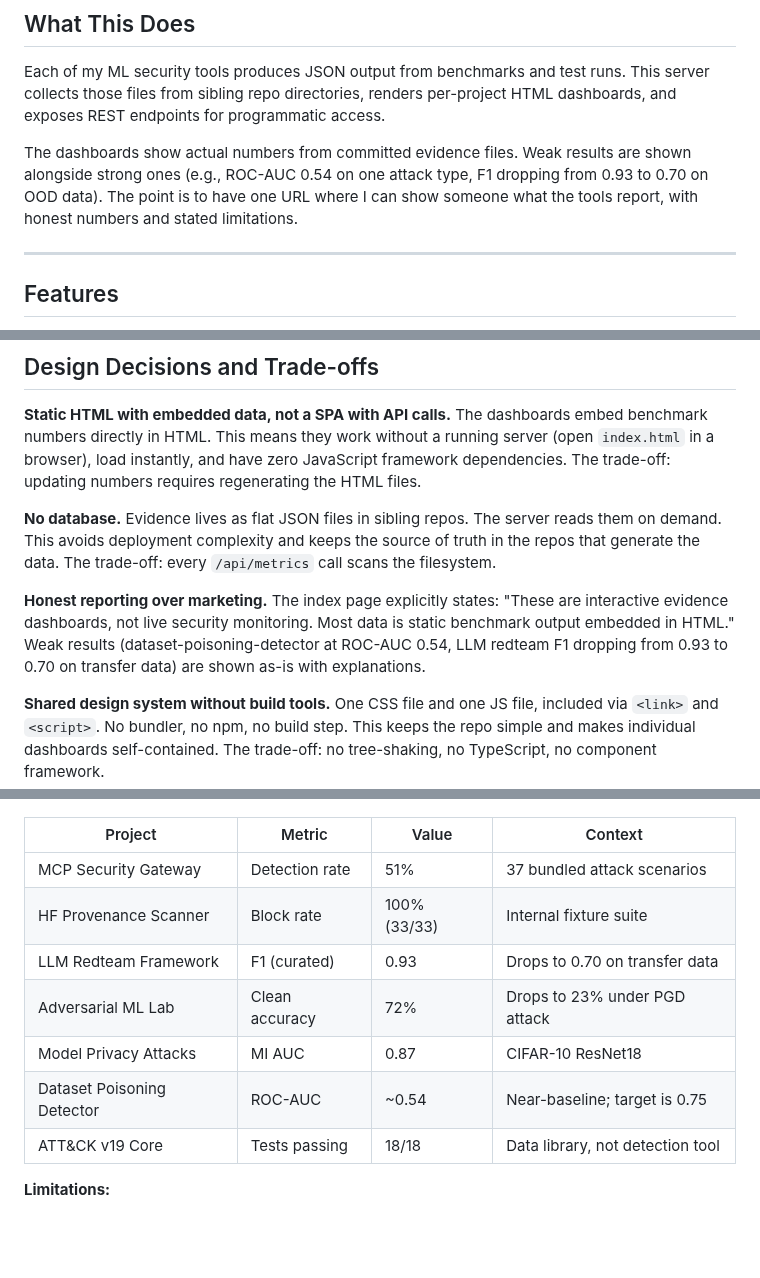
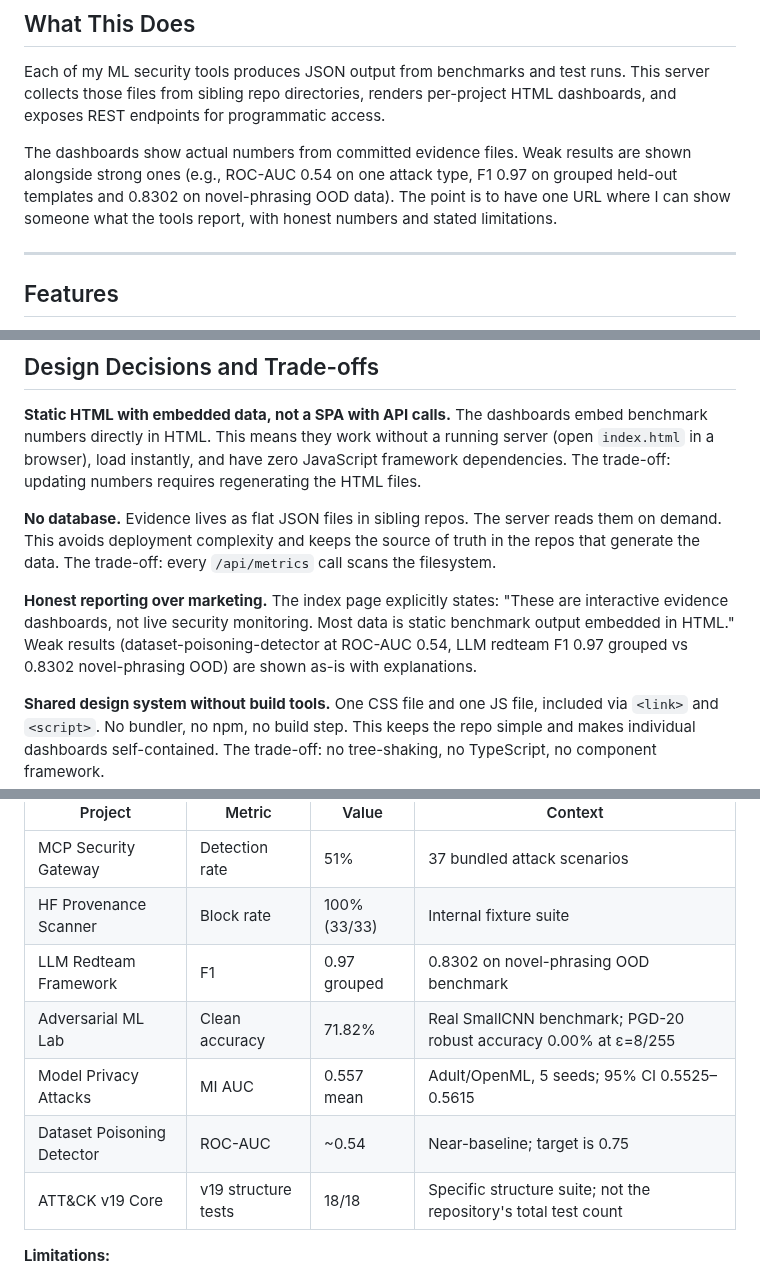
Before and after one commit to poojakira/mlsec-dashboards, a Markdown page: README.md, 3 parts joined by grey strips. Drawn GitHub-style; blank space fills up the shorter version.

Commit message:
docs: reconcile dashboard metrics to committed evidence

```diff
--- a/README.md
+++ b/README.md
@@ -8,7 +8,7 @@ FastAPI server that aggregates JSON evidence files from 8 active ML security rep
 
 Each of my ML security tools produces JSON output from benchmarks and test runs. This server collects those files from sibling repo directories, renders per-project HTML dashboards, and exposes REST endpoints for programmatic access.
 
-The dashboards show actual numbers from committed evidence files. Weak results are shown alongside strong ones (e.g., ROC-AUC 0.54 on one attack type, F1 dropping from 0.93 to 0.70 on OOD data). The point is to have one URL where I can show someone what the tools report, with honest numbers and stated limitations.
+The dashboards show actual numbers from committed evidence files. Weak results are shown alongside strong ones (e.g., ROC-AUC 0.54 on one attack type, F1 0.97 on grouped held-out templates and 0.8302 on novel-phrasing OOD data). The point is to have one URL where I can show someone what the tools report, with honest numbers and stated limitations.
 
 ---
 
@@ -90,7 +90,7 @@ The dashboards embed benchmark numbers directly in HTML. This means they work wi
 Evidence lives as flat JSON files in sibling repos. The server reads them on demand. This avoids deployment complexity and keeps the source of truth in the repos that generate the data. The trade-off: every `/api/metrics` call scans the filesystem.
 
 **Honest reporting over marketing.**
-The index page explicitly states: "These are interactive evidence dashboards, not live security monitoring. Most data is static benchmark output embedded in HTML." Weak results (dataset-poisoning-detector at ROC-AUC 0.54, LLM redteam F1 dropping from 0.93 to 0.70 on transfer data) are shown as-is with explanations.
+The index page explicitly states: "These are interactive evidence dashboards, not live security monitoring. Most data is static benchmark output embedded in HTML." Weak results (dataset-poisoning-detector at ROC-AUC 0.54, LLM redteam F1 0.97 grouped vs 0.8302 novel-phrasing OOD) are shown as-is with explanations.
 
 **Shared design system without build tools.**
 One CSS file and one JS file, included via `<link>` and `<script>`. No bundler, no npm, no build step. This keeps the repo simple and makes individual dashboards self-contained. The trade-off: no tree-shaking, no TypeScript, no component framework.
@@ -184,11 +184,11 @@ Each per-project dashboard reports metrics from that project's committed test su
 |---------|--------|-------|---------|
 | MCP Security Gateway | Detection rate | 51% | 37 bundled attack scenarios |
 | HF Provenance Scanner | Block rate | 100% (33/33) | Internal fixture suite |
-| LLM Redteam Framework | F1 (curated) | 0.93 | Drops to 0.70 on transfer data |
-| Adversarial ML Lab | Clean accuracy | 72% | Drops to 23% under PGD attack |
-| Model Privacy Attacks | MI AUC | 0.87 | CIFAR-10 ResNet18 |
+| LLM Redteam Framework | F1 | 0.97 grouped | 0.8302 on novel-phrasing OOD benchmark |
+| Adversarial ML Lab | Clean accuracy | 71.82% | Real SmallCNN benchmark; PGD-20 robust accuracy 0.00% at ε=8/255 |
+| Model Privacy Attacks | MI AUC | 0.557 mean | Adult/OpenML, 5 seeds; 95% CI 0.5525–0.5615 |
 | Dataset Poisoning Detector | ROC-AUC | ~0.54 | Near-baseline; target is 0.75 |
-| ATT&CK v19 Core | Tests passing | 18/18 | Data library, not detection tool |
+| ATT&CK v19 Core | v19 structure tests | 18/18 | Specific structure suite; not the repository's total test count |
 
 **Limitations:**
 - Most dashboard data is static benchmark output embedded in HTML, not live monitoring.
```
